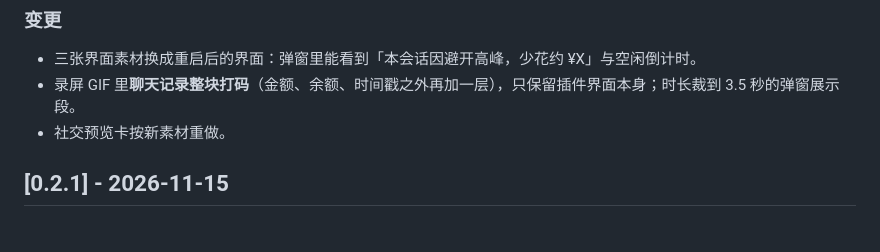
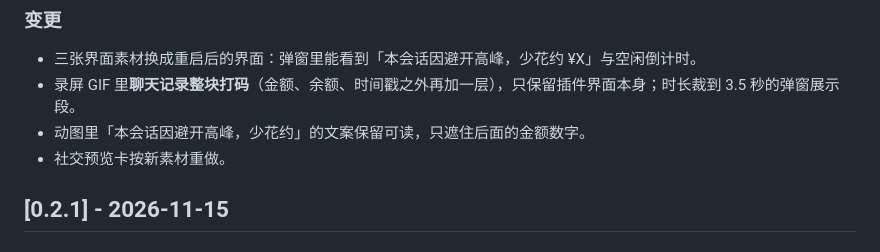
Before and after one commit to vacum972/dsh-usage-billing, a Markdown page: CHANGELOG.md, the part around the change. Drawn GitHub-style.

Commit message:
docs: keep the savings sentence readable in the demo GIF
- assets: mask only the amount after 少花约, so the feature line stays legible
- docs: note the masking rule in the 0.2.2 changelog entry

```diff
--- a/CHANGELOG.md
+++ b/CHANGELOG.md
@@ -6,6 +6,7 @@
 
 - 三张界面素材换成重启后的界面：弹窗里能看到「本会话因避开高峰，少花约 ¥X」与空闲倒计时。
 - 录屏 GIF 里**聊天记录整块打码**（金额、余额、时间戳之外再加一层），只保留插件界面本身；时长裁到 3.5 秒的弹窗展示段。
+- 动图里「本会话因避开高峰，少花约」的文案保留可读，只遮住后面的金额数字。
 - 社交预览卡按新素材重做。
 
 ## [0.2.1] - 2026-11-15
```
Also changed, not shown: assets/screenshots/demo.gif.
